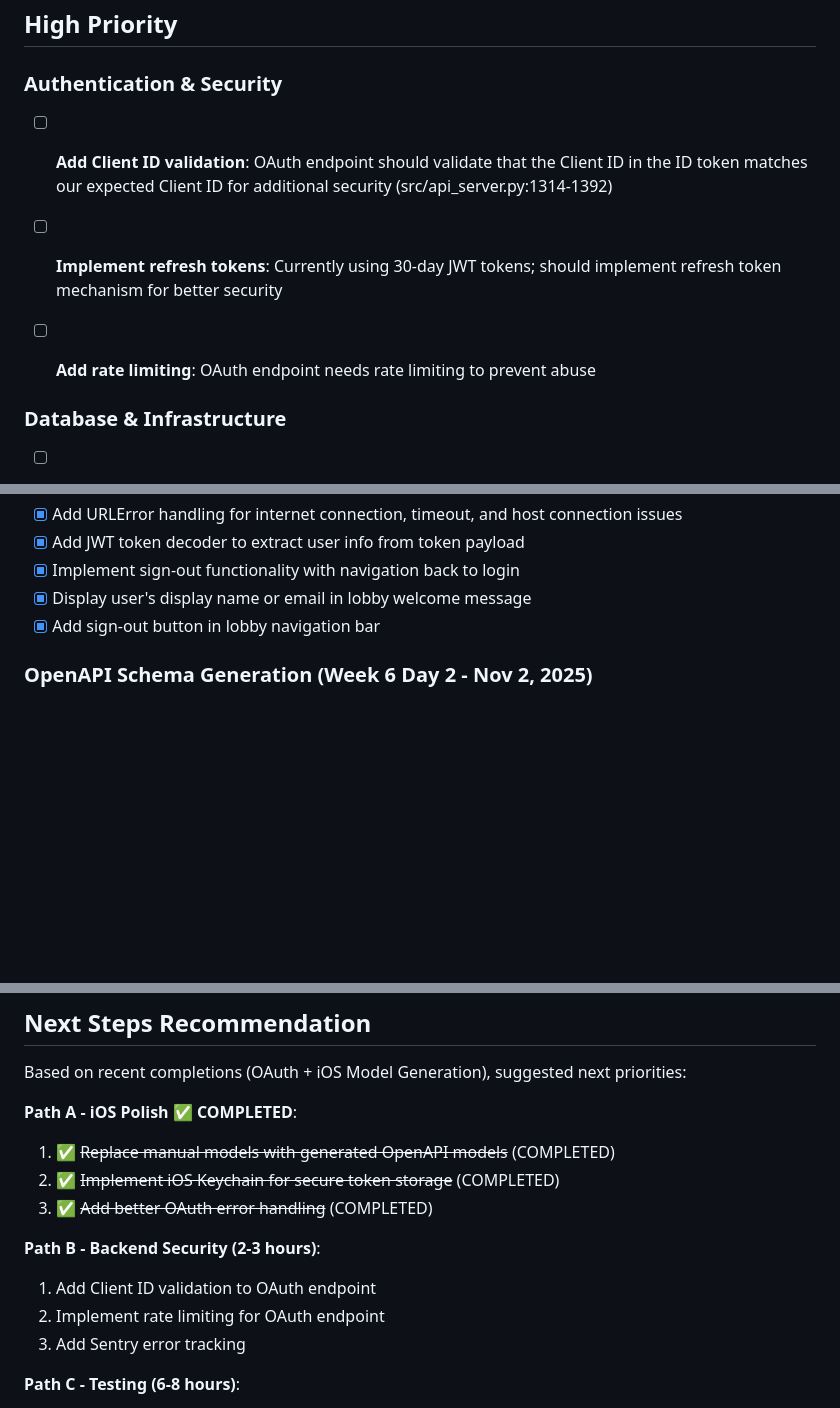
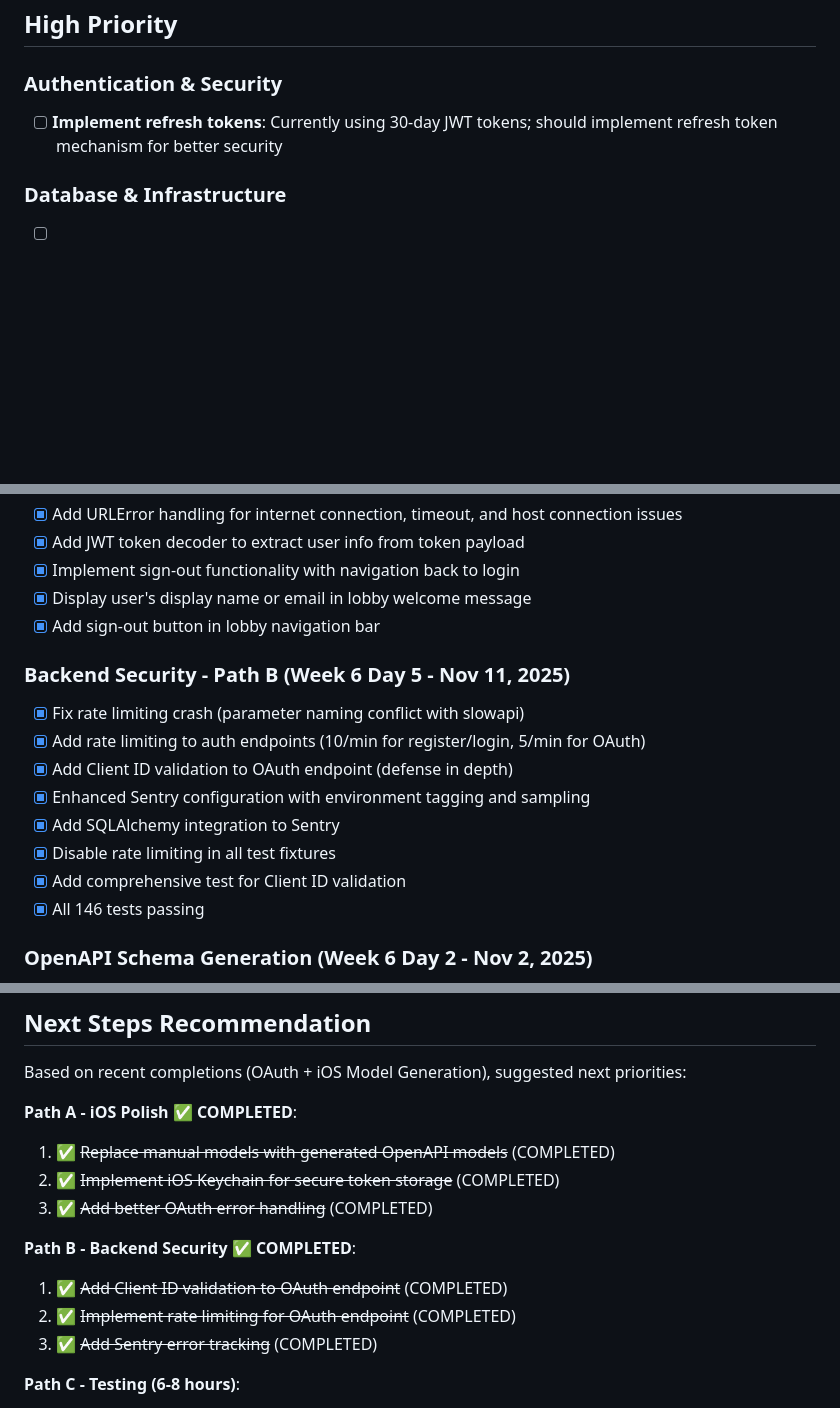
Before and after one commit to HiroAntagonist/boggle-game, a Markdown page: TODO.md, 3 parts joined by grey strips. GitHub-like rendering; blank space fills up the shorter version.

Commit message:
docs: mark Path B Backend Security as completed
- Removed completed items from High Priority section
- Added completed Path B items to Completed Items section
- Marked Path B as completed in Next Steps Recommendation

🤖 Generated with [Claude Code](https://claude.com/claude-code)

Co-Authored-By: Claude <noreply@anthropic.com>

```diff
--- a/TODO.md
+++ b/TODO.md
@@ -10,11 +10,7 @@ Consolidated tracking of known issues, shortcuts, and future improvements.
 
 ### Authentication & Security
 
-- [ ] **Add Client ID validation**: OAuth endpoint should validate that the Client ID in the ID token matches our expected Client ID for additional security (src/api_server.py:1314-1392)
-
 - [ ] **Implement refresh tokens**: Currently using 30-day JWT tokens; should implement refresh token mechanism for better security
-
-- [ ] **Add rate limiting**: OAuth endpoint needs rate limiting to prevent abuse
 
 ### Database & Infrastructure
 
@@ -217,6 +213,16 @@ Consolidated tracking of known issues, shortcuts, and future improvements.
 - [x] Display user's display name or email in lobby welcome message
 - [x] Add sign-out button in lobby navigation bar
 
+### Backend Security - Path B (Week 6 Day 5 - Nov 11, 2025)
+- [x] Fix rate limiting crash (parameter naming conflict with slowapi)
+- [x] Add rate limiting to auth endpoints (10/min for register/login, 5/min for OAuth)
+- [x] Add Client ID validation to OAuth endpoint (defense in depth)
+- [x] Enhanced Sentry configuration with environment tagging and sampling
+- [x] Add SQLAlchemy integration to Sentry
+- [x] Disable rate limiting in all test fixtures
+- [x] Add comprehensive test for Client ID validation
+- [x] All 146 tests passing
+
 ### OpenAPI Schema Generation (Week 6 Day 2 - Nov 2, 2025)
 - [x] Install openapi-generator tool
 - [x] Generate 22 Swift Codable models from backend OpenAPI schema
@@ -293,10 +299,10 @@ Based on recent completions (OAuth + iOS Model Generation), suggested next prior
 2. ✅ ~~Implement iOS Keychain for secure token storage~~ (COMPLETED)
 3. ✅ ~~Add better OAuth error handling~~ (COMPLETED)
 
-**Path B - Backend Security (2-3 hours)**:
-1. Add Client ID validation to OAuth endpoint
-2. Implement rate limiting for OAuth endpoint
-3. Add Sentry error tracking
+**Path B - Backend Security** ✅ **COMPLETED**:
+1. ✅ ~~Add Client ID validation to OAuth endpoint~~ (COMPLETED)
+2. ✅ ~~Implement rate limiting for OAuth endpoint~~ (COMPLETED)
+3. ✅ ~~Add Sentry error tracking~~ (COMPLETED)
 
 **Path C - Testing (6-8 hours)**:
 1. Add OAuth integration tests with real database
```
